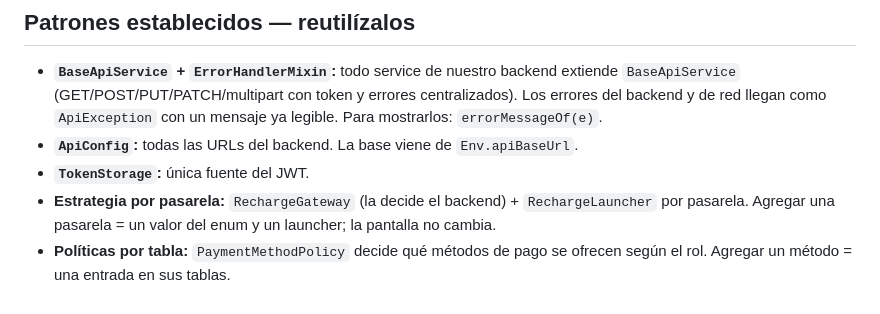
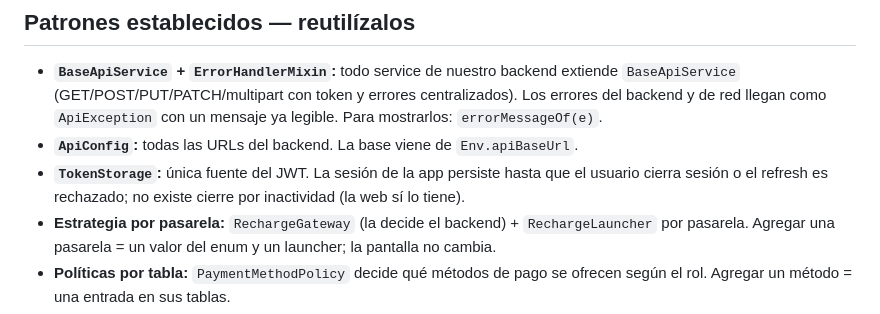
Before and after one commit to Crhystel/delycattessen_flutter, a Markdown page: ARQUITECTURA.md, the part around the change. Drawn GitHub-style.

Commit message:
docs: aclarar que la sesión de la app no se cierra por inactividad (solo la web)

```diff
--- a/ARQUITECTURA.md
+++ b/ARQUITECTURA.md
@@ -60,7 +60,7 @@ No se crean carpetas vacías: se agregan cuando existe el primer archivo.
 
 - **`BaseApiService` + `ErrorHandlerMixin`:** todo service de nuestro backend extiende `BaseApiService` (GET/POST/PUT/PATCH/multipart con token y errores centralizados). Los errores del backend y de red llegan como `ApiException` con un mensaje ya legible. Para mostrarlos: `errorMessageOf(e)`.
 - **`ApiConfig`:** todas las URLs del backend. La base viene de `Env.apiBaseUrl`.
-- **`TokenStorage`:** única fuente del JWT.
+- **`TokenStorage`:** única fuente del JWT. La sesión de la app persiste hasta que el usuario cierra sesión o el refresh es rechazado; no existe cierre por inactividad (la web sí lo tiene).
 - **Estrategia por pasarela:** `RechargeGateway` (la decide el backend) + `RechargeLauncher` por pasarela. Agregar una pasarela = un valor del enum y un launcher; la pantalla no cambia.
 - **Políticas por tabla:** `PaymentMethodPolicy` decide qué métodos de pago se ofrecen según el rol. Agregar un método = una entrada en sus tablas.
 - **Abstracciones por rol:** `AllergyOwner` y `ProductCatalogSource` evitan `if/else` por rol en las pantallas.
```
